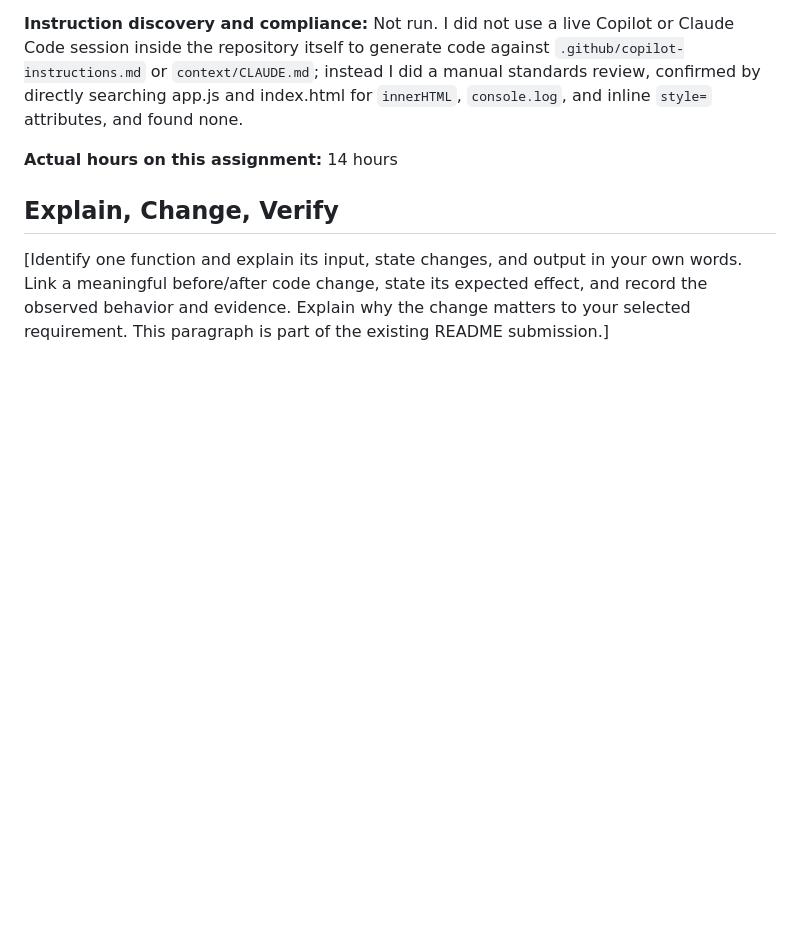
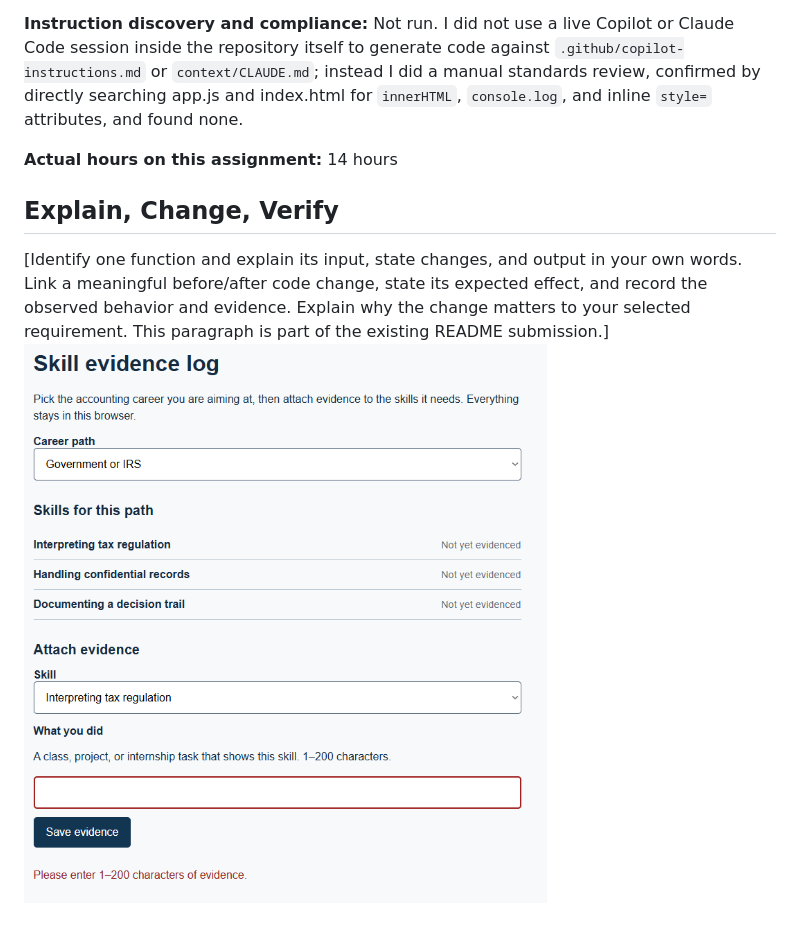
Before and after one commit to ReginaChoi/mgt3745-hw3, a Markdown page: README.md, the part around the change. Rendered like a GitHub page; pictures changed too: explain-change-verify.png (added); blank space fills up the shorter version.

```diff
--- a/README.md
+++ b/README.md
@@ -115,3 +115,4 @@ Root README.md and the two instruction adapters—[CLAUDE.md](CLAUDE.md) and [.g
 ## Explain, Change, Verify
 
 [Identify one function and explain its input, state changes, and output in your own words. Link a meaningful before/after code change, state its expected effect, and record the observed behavior and evidence. Explain why the change matters to your selected requirement. This paragraph is part of the existing README submission.]
+![](explain-change-verify.png)
```
Also changed, not shown: 1 other file.
